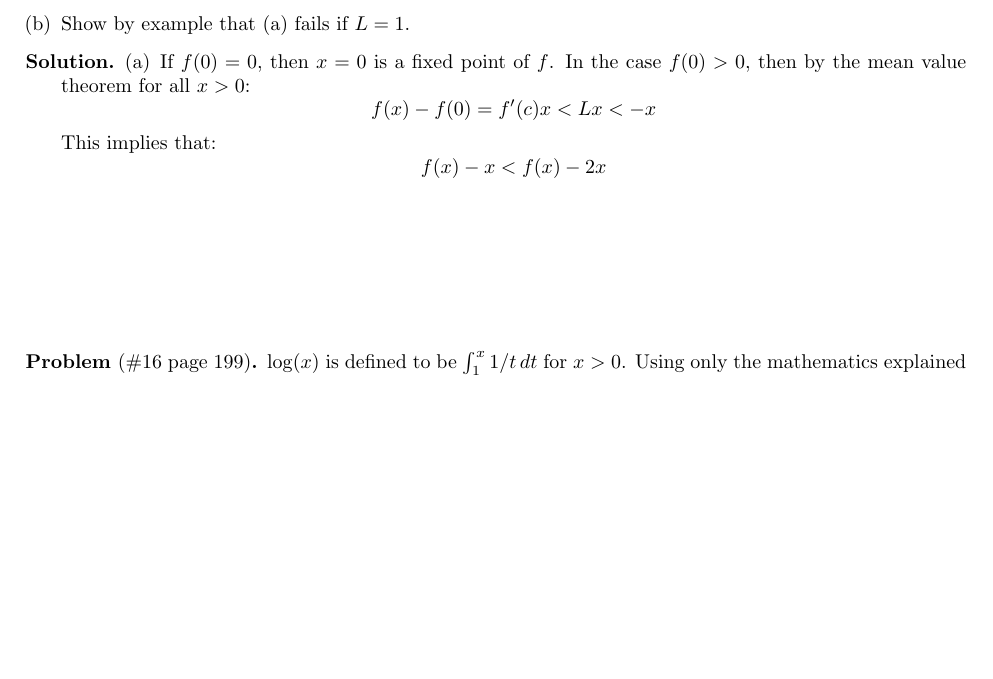
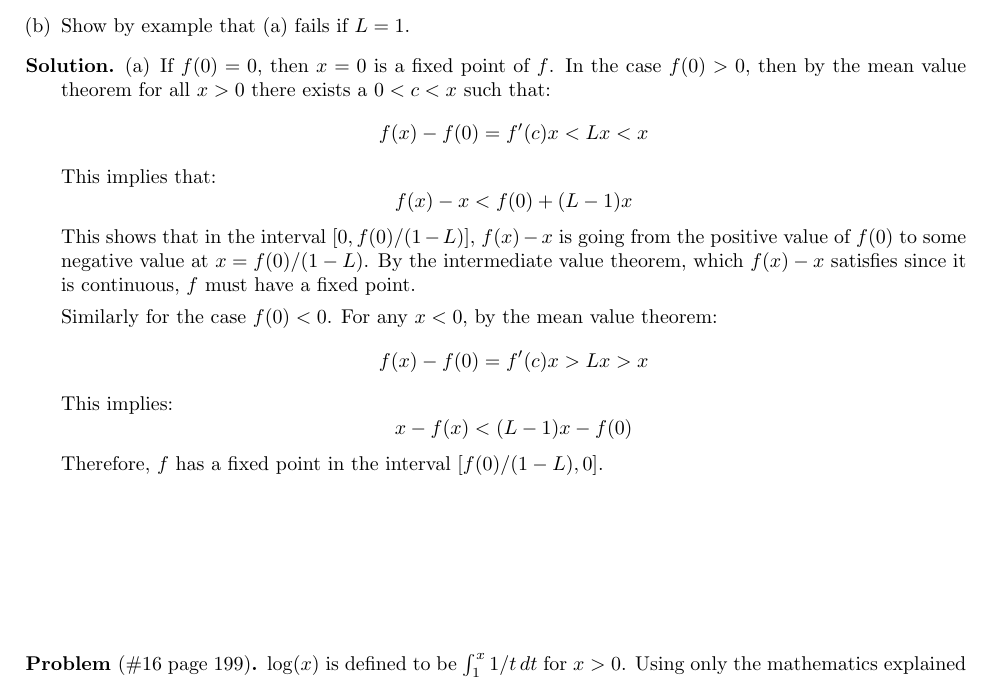
Before and after one commit to lab156/ACHW, a LaTeX problem sheet (hw11/HW11.tex): part of page 1 of 3, cut so that both start at the same text, the shorter picture padded with empty space. Compiled offline with pdfLaTeX.

Commit message:
done 1 problem!!

```diff
--- a/hw11/HW11.tex
+++ b/hw11/HW11.tex
@@ -58,10 +58,17 @@
 \end{prob}
 \begin{soln}
     \begin{enumerate}[(a)]
-        \item If $f(0)=0$, then $x=0$ is a fixed point of $f$. In the case $f(0)>0$, then by the mean value theorem for all $x>0$:
-            $$f(x) - f(0) = f'(c)x < Lx < -x$$
+        \item If $f(0)=0$, then $x=0$ is a fixed point of $f$. In the case $f(0)>0$, then by the mean value theorem for all $x>0$ there exists a $0< c< x$ such that:
+            $$f(x) - f(0) = f'(c)x < Lx < x$$
             This implies that:
-            $$f(x) -x < f(x) -2x$$
+            $$f(x) -x < f(0) +(L-1)x$$
+            This shows that  in the interval $[0,f(0)/(1-L)]$, $f(x) -x$ is going from the positive value of $f(0)$ to some negative value at $x=f(0)/(1-L)$. By the intermediate value theorem, which $f(x) - x$ satisfies since it is continuous, $f$ must have a fixed point.
+
+            Similarly for the case $f(0)<0$. For any $x<0$, by the mean value theorem:
+            $$f(x) - f(0) = f'(c)x > Lx > x$$
+            This implies:
+            $$x-f(x) < (L-1)x -f(0)$$
+            Therefore, $f$ has a fixed point in the interval $[f(0)/(1-L), 0]$.
     \end{enumerate}
 \end{soln}
 \vspace{1in}
```
